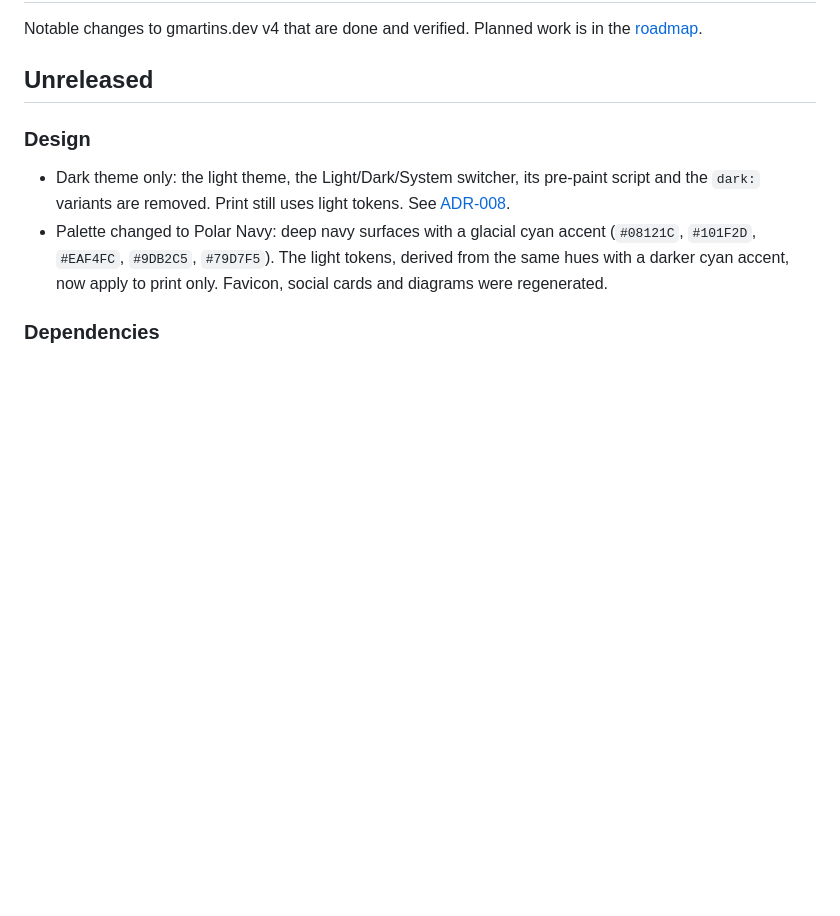
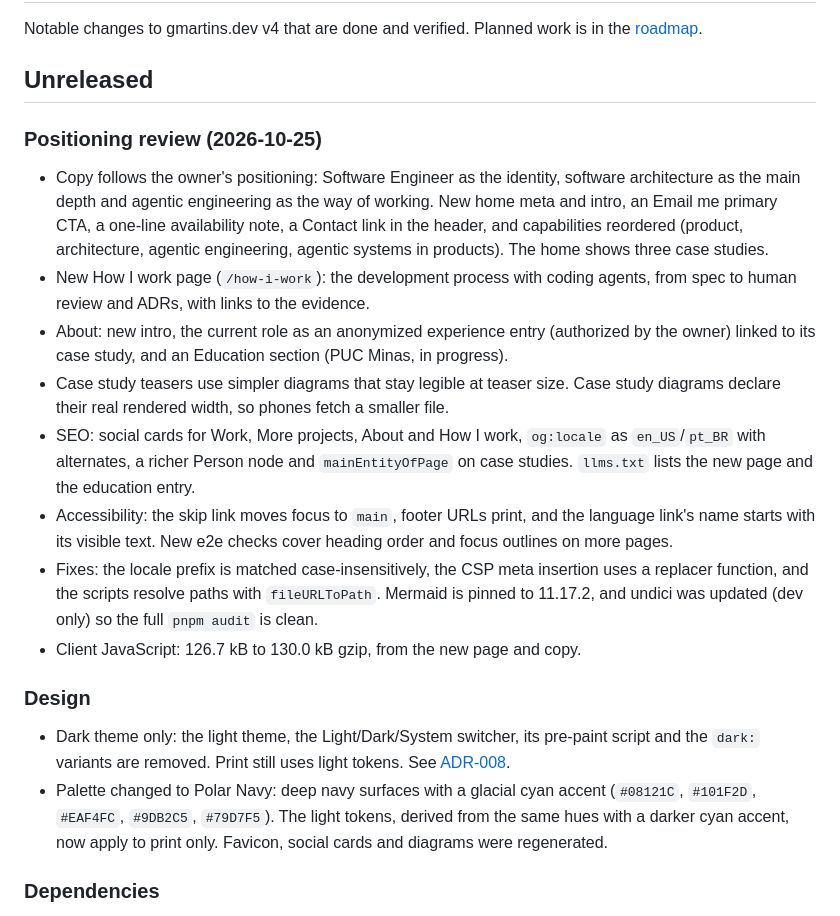
Before and after one commit to gmartins-dev/portfolio-v4, a Markdown page: CHANGELOG.md, the part around the change. GitHub-like rendering; blank space fills up the shorter version.

Commit message:
docs(changelog): positioning review
Co-Authored-By: Claude Opus 5.5 <noreply@anthropic.com>

```diff
--- a/CHANGELOG.md
+++ b/CHANGELOG.md
@@ -4,6 +4,35 @@ Notable changes to gmartins.dev v4 that are done and verified. Planned work
 is in the [roadmap](ROADMAP.md).
 
 ## Unreleased
+
+### Positioning review (2026-10-25)
+
+- Copy follows the owner's positioning: Software Engineer as the identity,
+  software architecture as the main depth and agentic engineering as the
+  way of working. New home meta and intro, an Email me primary CTA, a
+  one-line availability note, a Contact link in the header, and
+  capabilities reordered (product, architecture, agentic engineering,
+  agentic systems in products). The home shows three case studies.
+- New How I work page (`/how-i-work`): the development process with coding
+  agents, from spec to human review and ADRs, with links to the evidence.
+- About: new intro, the current role as an anonymized experience entry
+  (authorized by the owner) linked to its case study, and an Education
+  section (PUC Minas, in progress).
+- Case study teasers use simpler diagrams that stay legible at teaser size.
+  Case study diagrams declare their real rendered width, so phones fetch a
+  smaller file.
+- SEO: social cards for Work, More projects, About and How I work,
+  `og:locale` as `en_US`/`pt_BR` with alternates, a richer Person node and
+  `mainEntityOfPage` on case studies. `llms.txt` lists the new page and
+  the education entry.
+- Accessibility: the skip link moves focus to `main`, footer URLs print, and
+  the language link's name starts with its visible text. New e2e checks
+  cover heading order and focus outlines on more pages.
+- Fixes: the locale prefix is matched case-insensitively, the CSP meta
+  insertion uses a replacer function, and the scripts resolve paths with
+  `fileURLToPath`. Mermaid is pinned to 11.17.2, and undici was updated
+  (dev only) so the full `pnpm audit` is clean.
+- Client JavaScript: 126.7 kB to 130.0 kB gzip, from the new page and copy.
 
 ### Design
 
```
